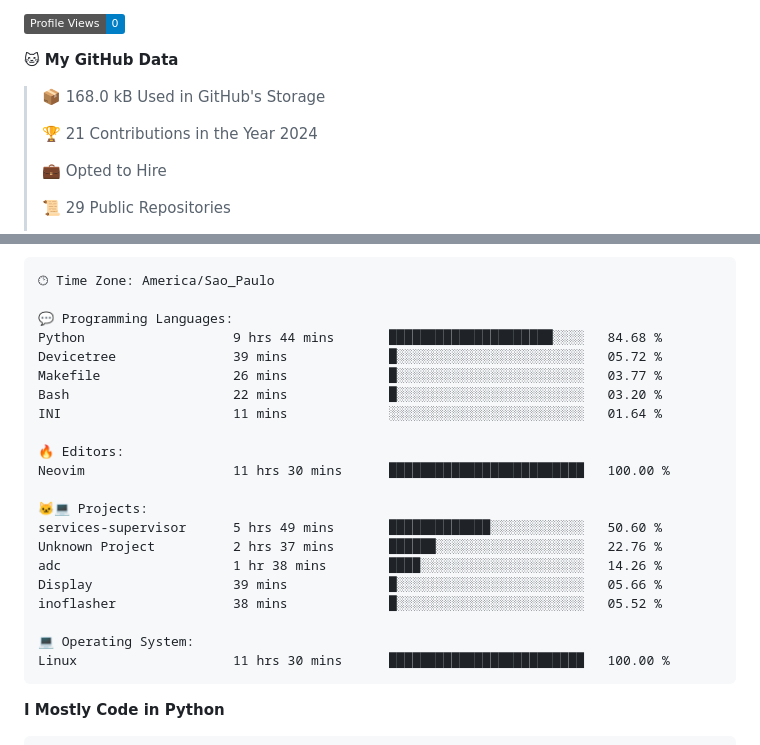
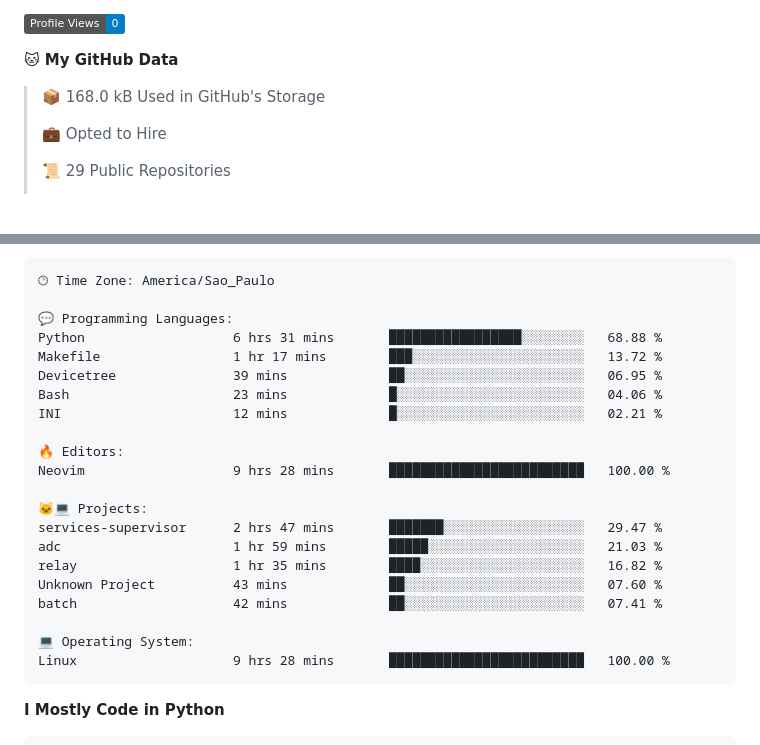
Before and after one commit to Gedankenn/Gedankenn, a Markdown page: README.md, 2 parts joined by grey strips. GitHub-like rendering; badges without logos; blank space fills up the shorter version.

Commit message:
Updated with Dev Metrics

````diff
--- a/README.md
+++ b/README.md
@@ -11,8 +11,6 @@
 **🐱 My GitHub Data**
 
 > 📦 168.0 kB Used in GitHub's Storage
- >
-> 🏆 21 Contributions in the Year 2024
  >
 > 💼 Opted to Hire
  >
@@ -47,24 +45,24 @@ Sunday                   26 commits          ████░░░░░░░
 🕑︎ Time Zone: America/Sao_Paulo
 
 💬 Programming Languages:
-Python                   9 hrs 44 mins       █████████████████████░░░░   84.68 %
-Devicetree               39 mins             █░░░░░░░░░░░░░░░░░░░░░░░░   05.72 %
-Makefile                 26 mins             █░░░░░░░░░░░░░░░░░░░░░░░░   03.77 %
-Bash                     22 mins             █░░░░░░░░░░░░░░░░░░░░░░░░   03.20 %
-INI                      11 mins             ░░░░░░░░░░░░░░░░░░░░░░░░░   01.64 %
+Python                   6 hrs 31 mins       █████████████████░░░░░░░░   68.88 %
+Makefile                 1 hr 17 mins        ███░░░░░░░░░░░░░░░░░░░░░░   13.72 %
+Devicetree               39 mins             ██░░░░░░░░░░░░░░░░░░░░░░░   06.95 %
+Bash                     23 mins             █░░░░░░░░░░░░░░░░░░░░░░░░   04.06 %
+INI                      12 mins             █░░░░░░░░░░░░░░░░░░░░░░░░   02.21 %
 
 🔥 Editors:
-Neovim                   11 hrs 30 mins      █████████████████████████   100.00 %
+Neovim                   9 hrs 28 mins       █████████████████████████   100.00 %
 
 🐱‍💻 Projects:
-services-supervisor      5 hrs 49 mins       █████████████░░░░░░░░░░░░   50.60 %
-Unknown Project          2 hrs 37 mins       ██████░░░░░░░░░░░░░░░░░░░   22.76 %
-adc                      1 hr 38 mins        ████░░░░░░░░░░░░░░░░░░░░░   14.26 %
-Display                  39 mins             █░░░░░░░░░░░░░░░░░░░░░░░░   05.66 %
-inoflasher               38 mins             █░░░░░░░░░░░░░░░░░░░░░░░░   05.52 %
+services-supervisor      2 hrs 47 mins       ███████░░░░░░░░░░░░░░░░░░   29.47 %
+adc                      1 hr 59 mins        █████░░░░░░░░░░░░░░░░░░░░   21.03 %
+relay                    1 hr 35 mins        ████░░░░░░░░░░░░░░░░░░░░░   16.82 %
+Unknown Project          43 mins             ██░░░░░░░░░░░░░░░░░░░░░░░   07.60 %
+batch                    42 mins             ██░░░░░░░░░░░░░░░░░░░░░░░   07.41 %
 
 💻 Operating System:
-Linux                    11 hrs 30 mins      █████████████████████████   100.00 %
+Linux                    9 hrs 28 mins       █████████████████████████   100.00 %
 ```
 
 **I Mostly Code in Python**
````
Also changed, not shown: other parts of README.md (+2 -2 lines).
